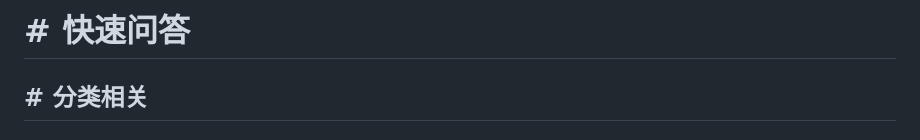
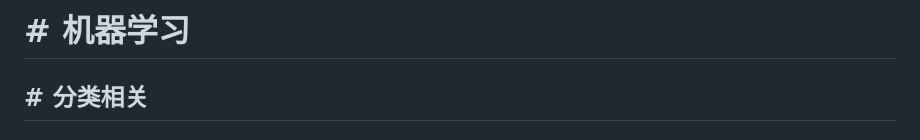
Before and after one commit to xiaocao-cookie/Learning-for-AI, a Markdown page: 快速问答.md, the part around one of its changes. Drawn GitHub-style.

```diff
--- a/快速问答.md
+++ b/快速问答.md
@@ -1,4 +1,4 @@
-# # 快速问答
+# # 机器学习
 
 ## # 分类相关
 
```
Also changed, not shown: other parts of 快速问答.md (+76 -0 lines).
